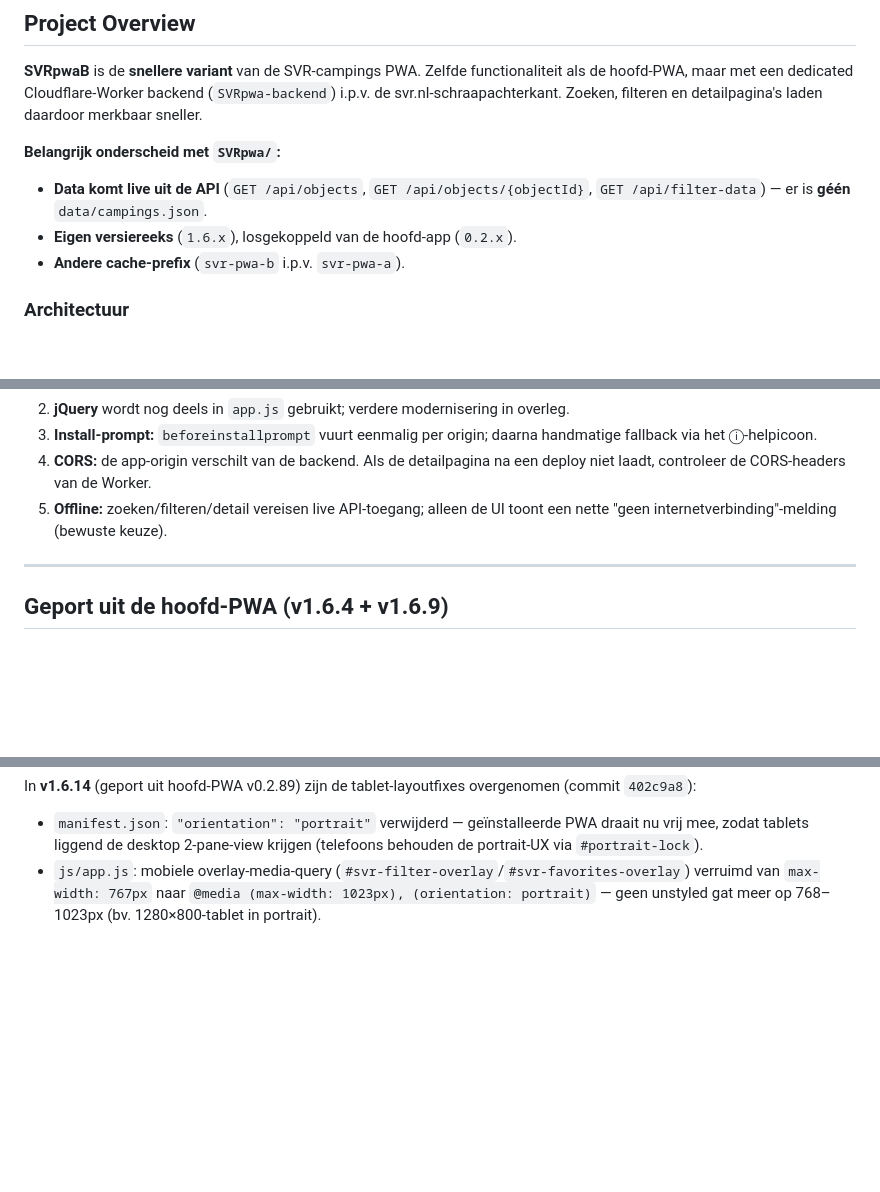
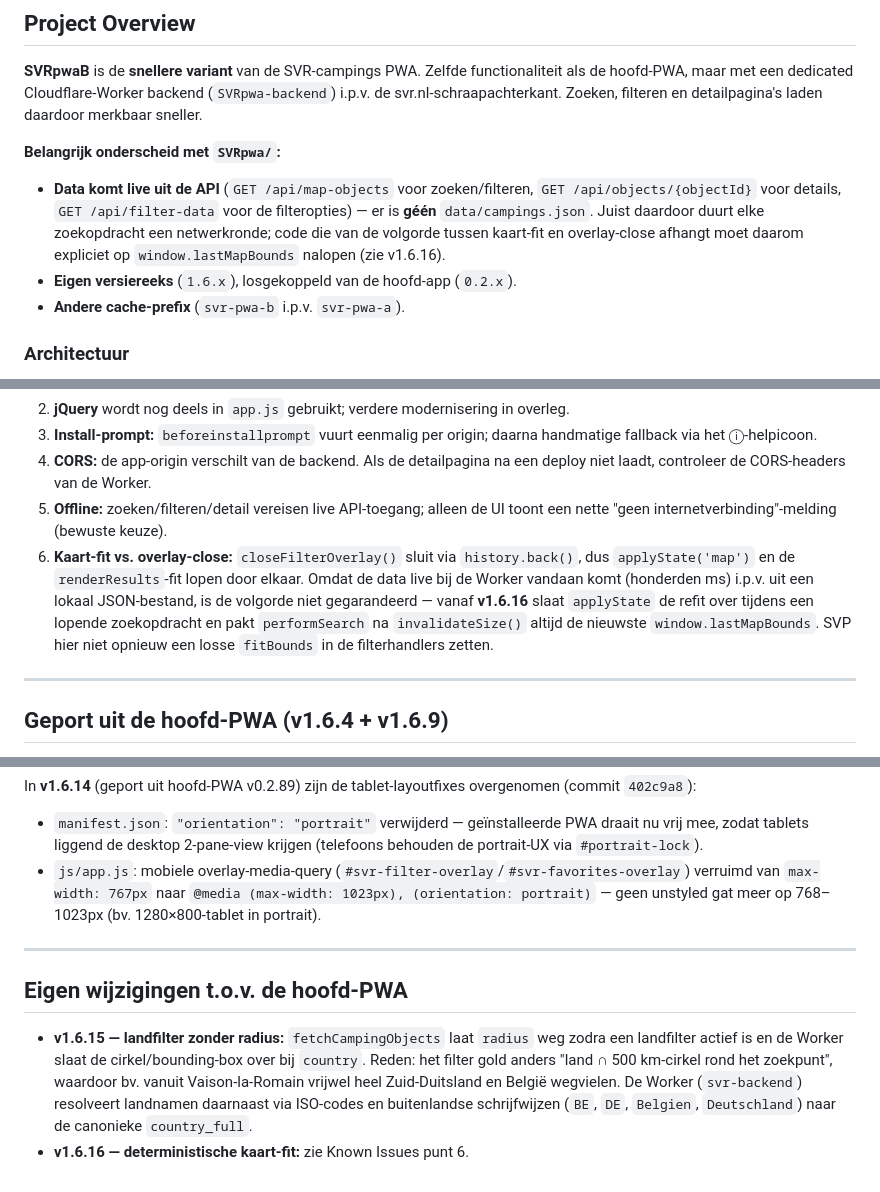
Before and after one commit to e60manuels/SVRpwa-backend, a Markdown page: AGENTS.md, 3 parts joined by grey strips. Drawn GitHub-style; blank space fills up the shorter version.

```diff
--- a/AGENTS.md
+++ b/AGENTS.md
@@ -7,7 +7,7 @@ Dit bestand is de werkcontext voor de AI-assistent (opencode) in deze repo. Lees
 **SVRpwaB** is de **snellere variant** van de SVR-campings PWA. Zelfde functionaliteit als de hoofd-PWA, maar met een dedicated Cloudflare-Worker backend (`SVRpwa-backend`) i.p.v. de svr.nl-schraapachterkant. Zoeken, filteren en detailpagina's laden daardoor merkbaar sneller.
 
 **Belangrijk onderscheid met `SVRpwa/`:**
-- **Data komt live uit de API** (`GET /api/objects`, `GET /api/objects/{objectId}`, `GET /api/filter-data`) — er is **géén** `data/campings.json`.
+- **Data komt live uit de API** (`GET /api/map-objects` voor zoeken/filteren, `GET /api/objects/{objectId}` voor details, `GET /api/filter-data` voor de filteropties) — er is **géén** `data/campings.json`. Juist daardoor duurt elke zoekopdracht een netwerkronde; code die van de volgorde tussen kaart-fit en overlay-close afhangt moet daarom expliciet op `window.lastMapBounds` nalopen (zie v1.6.16).
 - **Eigen versiereeks** (`1.6.x`), losgekoppeld van de hoofd-app (`0.2.x`).
 - **Andere cache-prefix** (`svr-pwa-b` i.p.v. `svr-pwa-a`).
 
@@ -112,6 +112,7 @@ Gebruik dus **`obj.properties.name`**, **`obj.properties.city`**, **`obj.geometr
 3. **Install-prompt:** `beforeinstallprompt` vuurt eenmalig per origin; daarna handmatige fallback via het ⓘ-helpicoon.
 4. **CORS:** de app-origin verschilt van de backend. Als de detailpagina na een deploy niet laadt, controleer de CORS-headers van de Worker.
 5. **Offline:** zoeken/filteren/detail vereisen live API-toegang; alleen de UI toont een nette "geen internetverbinding"-melding (bewuste keuze).
+6. **Kaart-fit vs. overlay-close:** `closeFilterOverlay()` sluit via `history.back()`, dus `applyState('map')` en de `renderResults`-fit lopen door elkaar. Omdat de data live bij de Worker vandaan komt (honderden ms) i.p.v. uit een lokaal JSON-bestand, is de volgorde niet gegarandeerd — vanaf **v1.6.16** slaat `applyState` de refit over tijdens een lopende zoekopdracht en pakt `performSearch` na `invalidateSize()` altijd de nieuwste `window.lastMapBounds`. SVP hier niet opnieuw een losse `fitBounds` in de filterhandlers zetten.
 
 ---
 
@@ -124,3 +125,10 @@ In **v1.6.9** is de `version.json`-pobe geport (commit `9b09028`): bij opstart w
 In **v1.6.14** (geport uit hoofd-PWA v0.2.89) zijn de tablet-layoutfixes overgenomen (commit `402c9a8`):
 - `manifest.json`: `"orientation": "portrait"` verwijderd — geïnstalleerde PWA draait nu vrij mee, zodat tablets liggend de desktop 2-pane-view krijgen (telefoons behouden de portrait-UX via `#portrait-lock`).
 - `js/app.js`: mobiele overlay-media-query (`#svr-filter-overlay`/`#svr-favorites-overlay`) verruimd van `max-width: 767px` naar `@media (max-width: 1023px), (orientation: portrait)` — geen unstyled gat meer op 768–1023px (bv. 1280×800-tablet in portrait).
+
+---
+
+## Eigen wijzigingen t.o.v. de hoofd-PWA
+
+- **v1.6.15 — landfilter zonder radius:** `fetchCampingObjects` laat `radius` weg zodra een landfilter actief is en de Worker slaat de cirkel/bounding-box over bij `country`. Reden: het filter gold anders "land ∩ 500 km-cirkel rond het zoekpunt", waardoor bv. vanuit Vaison-la-Romain vrijwel heel Zuid-Duitsland en België wegvielen. De Worker (`svr-backend`) resolveert landnamen daarnaast via ISO-codes en buitenlandse schrijfwijzen (`BE`, `DE`, `Belgien`, `Deutschland`) naar de canonieke `country_full`.
+- **v1.6.16 — deterministische kaart-fit:** zie Known Issues punt 6.
```
Also changed, not shown: README.md (+10 -4 lines).
